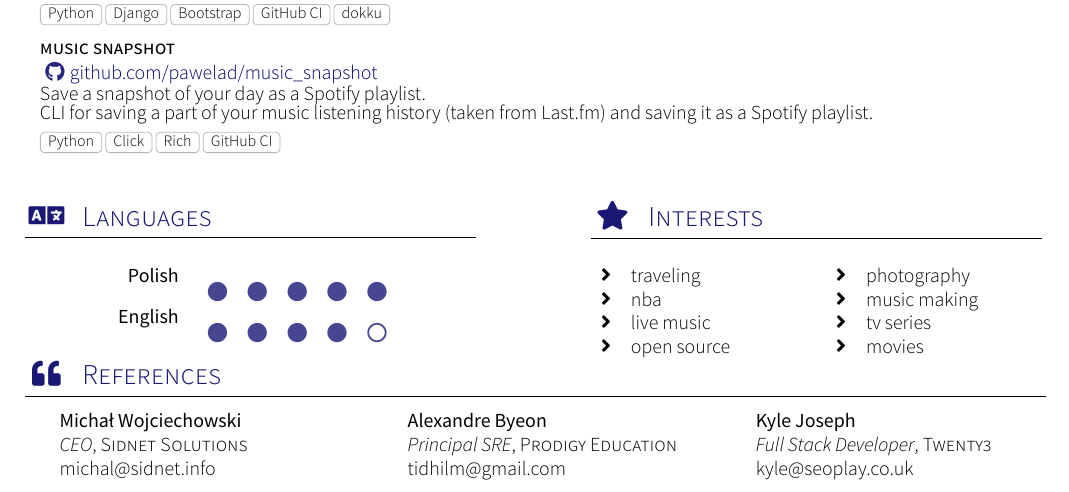
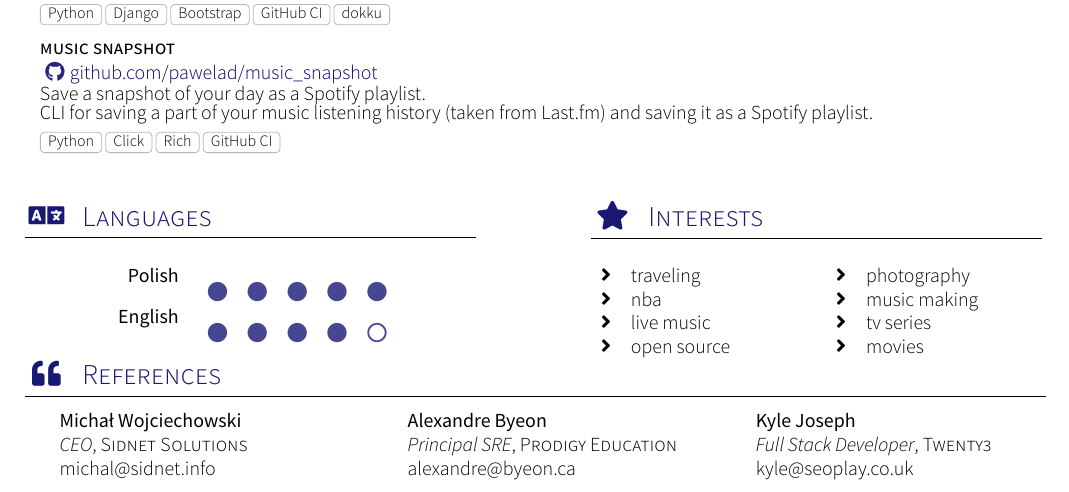
Before and after one commit to pawelad/resume, a LaTeX CV (src/resume-en.tex): part of page 2 of 2, cut so that both start at the same text. Compiled offline with XeLaTeX; a missing font is replaced by an installed copy or a similar font.

Commit message:
Update Alex's email

```diff
--- a/src/resume-en.tex
+++ b/src/resume-en.tex
@@ -228,7 +228,7 @@
       {Alexandre Byeon}
       {Principal SRE}
       {Prodigy Education}
-      {tidhilm@gmail.com}
+      {alexandre@byeon.ca}
     \refereeMailOnly
       {Kyle Joseph}
       {Full Stack Developer}
```
